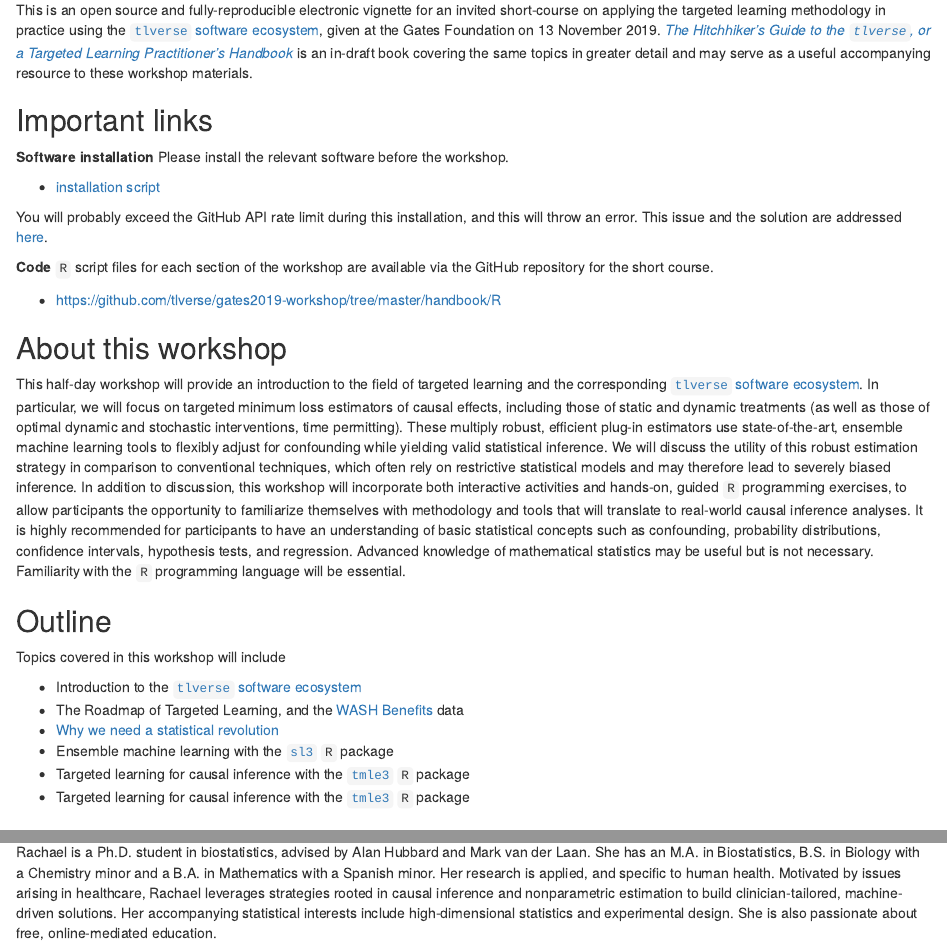
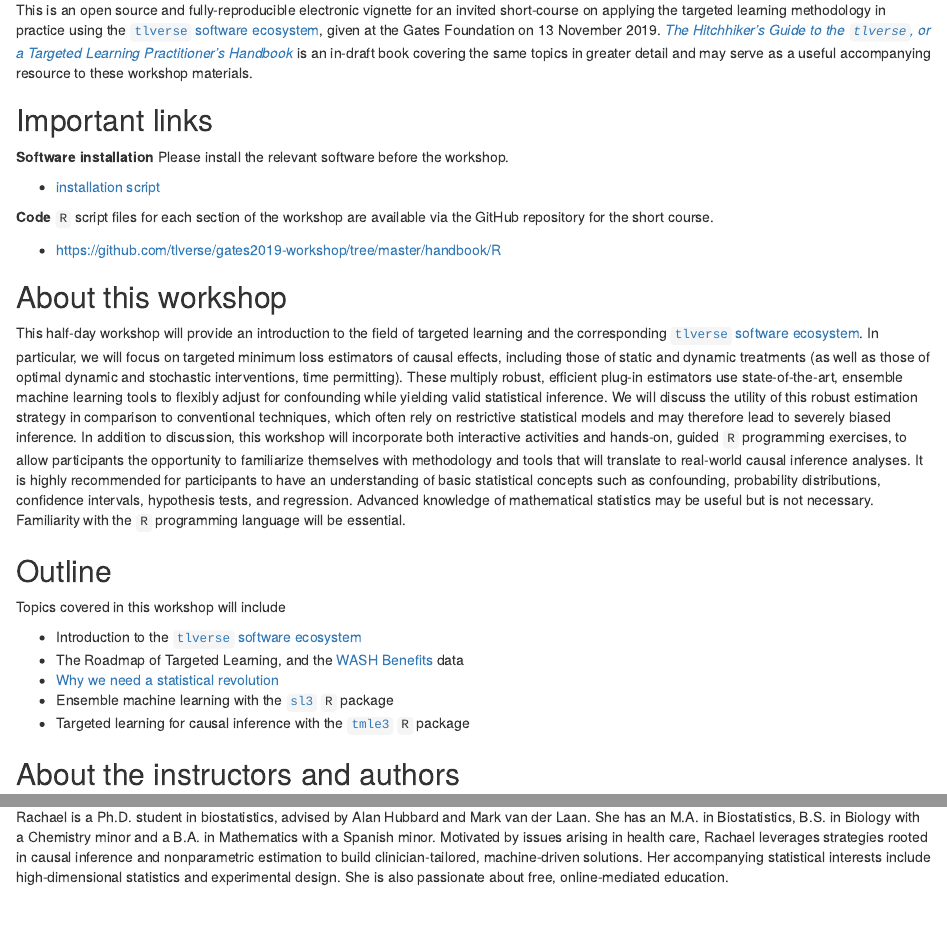
Before and after one commit to tlverse/gates2019-workshop, an R Markdown document (index.Rmd): the page in a window 1100 px wide, from 460 px down, and a second part further down, joined at a grey line. Rendered offline with R 4.5, knitr and Pandoc, with nearby package versions; drawn as R Markdown's standard HTML page in place of the format the file asks for.

Commit message:
installation instructions

```diff
--- a/index.Rmd
+++ b/index.Rmd
@@ -80,11 +80,7 @@ resource to these workshop materials.
 Please install the relevant software before the workshop.
 
 * [installation
-script](https://github.com/tlverse/gates2019-workshop/blob/master/install.R)
-
-You will probably exceed the GitHub API rate limit during this installation, and this
-will throw an error. This issue and the solution are addressed
-[here](#installtlverse).
+script](#installtlverse)
 
 **Code**
 `R` script files for each section of the workshop are available via the GitHub
@@ -126,8 +122,6 @@ Topics covered in this workshop will include
     revolution](https://senseaboutscienceusa.org/super-learning-and-the-revolution-in-knowledge/)
 * Ensemble machine learning with the
     [`sl3`](https://github.com/tlverse/sl3) `R` package
-* Targeted learning for causal inference with the
-    [`tmle3`](https://github.com/tlverse/tmle3) `R` package
 * Targeted learning for causal inference with the
     [`tmle3`](https://github.com/tlverse/tmle3) `R` package
 
@@ -200,9 +194,9 @@ adaptive sequential designs.
 
 Rachael is a Ph.D. student in biostatistics, advised by Alan Hubbard and Mark
 van der Laan. She has an M.A. in Biostatistics, B.S. in Biology with a Chemistry
-minor and a B.A. in Mathematics with a Spanish minor. Her research is applied,
-and specific to human health. Motivated by issues arising in healthcare, Rachael
-leverages strategies rooted in causal inference and nonparametric estimation to
-build clinician-tailored, machine-driven solutions. Her accompanying statistical
-interests include high-dimensional statistics and experimental design. She is
-also passionate about free, online-mediated education.
+minor and a B.A. in Mathematics with a Spanish minor. Motivated by issues
+arising in health care, Rachael leverages strategies rooted in causal inference
+and nonparametric estimation to build clinician-tailored, machine-driven
+solutions. Her accompanying statistical interests include high-dimensional
+statistics and experimental design. She is also passionate about free,
+online-mediated education.
```
Also changed, not shown: 02-intro-tlverse.Rmd (+5 -0 lines).
